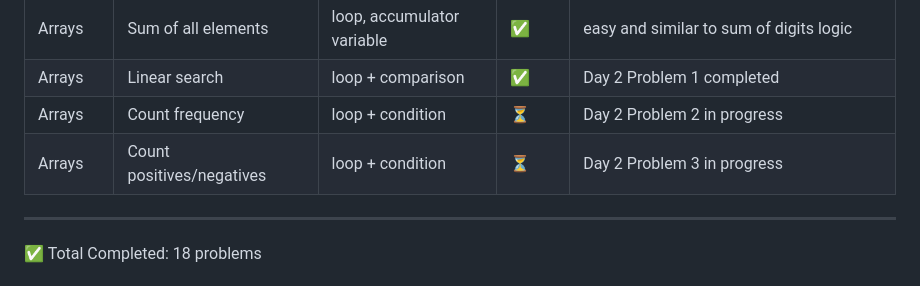
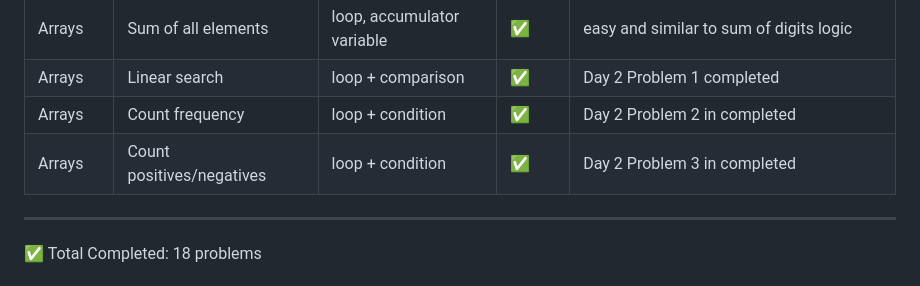
Before and after one commit to chaithrareddy47/DSA-Javascript, a Markdown page: README.md, the part around the change. Drawn GitHub-style.

Commit message:
Update problem status to completed in README

```diff
--- a/README.md
+++ b/README.md
@@ -53,8 +53,8 @@ I'm starting from absolute basics and documenting every concept, code, and probl
 | Arrays   | Find maximum element        | loop, comparison            | ✅      | realised how updating max works inside loop               |
 | Arrays   | Sum of all elements         | loop, accumulator variable  | ✅      | easy and similar to sum of digits logic                   |
 | Arrays   | Linear search               | loop + comparison           | ✅      | Day 2 Problem 1 completed                                 |
-| Arrays   | Count frequency             | loop + condition            | ⏳      | Day 2 Problem 2 in progress                               |
-| Arrays   | Count positives/negatives   | loop + condition            | ⏳      | Day 2 Problem 3 in progress                               |
+| Arrays   | Count frequency             | loop + condition            | ✅      | Day 2 Problem 2 in completed                               |
+| Arrays   | Count positives/negatives   | loop + condition            | ✅      | Day 2 Problem 3 in completed                               |
 
 ---
 
```
